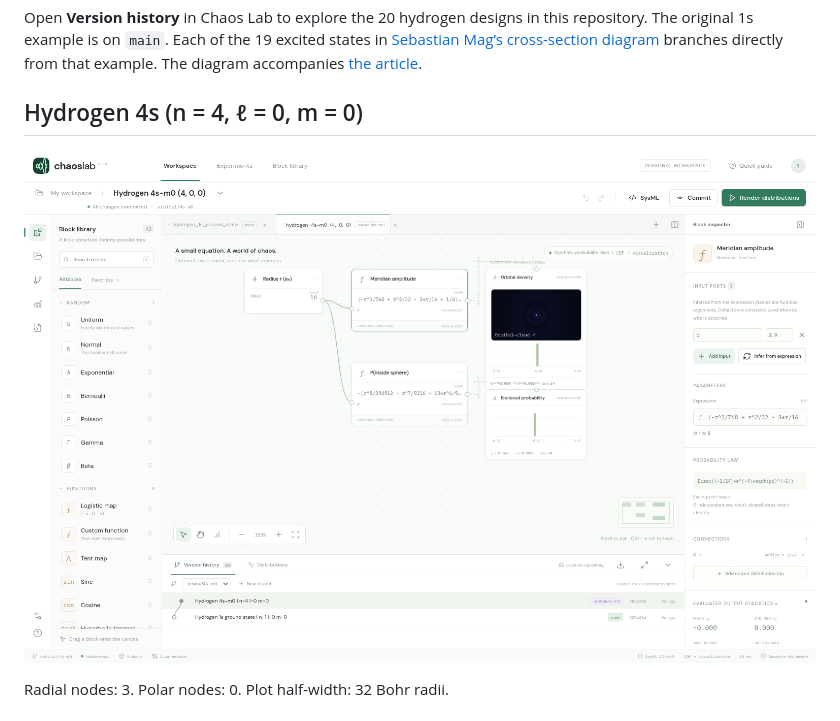
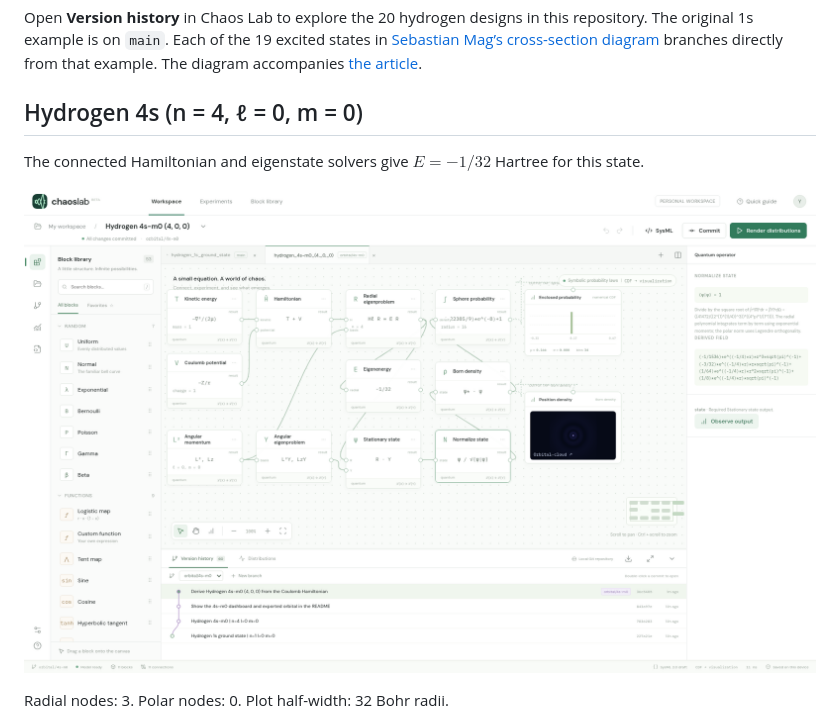
Before and after one commit to wa200508/hydrogen_wavefunction, a Markdown page: README.md, the part around one of its changes. Rendered like a GitHub page; pictures changed too: dashboard.png.

Commit message:
Show the derived state and operator graph for orbital/4s-m0

```diff
--- a/README.md
+++ b/README.md
@@ -3,6 +3,8 @@
 Open **Version history** in Chaos Lab to explore the 20 hydrogen designs in this repository. The original 1s example is on `main`. Each of the 19 excited states in [Sebastian Mag’s cross-section diagram](https://github.com/ssebastianmag/hydrogen-wavefunctions/blob/main/figures/hydrogen_probability_densities.png) branches directly from that example. The diagram accompanies [the article](https://ssebastianmag.medium.com/computational-physics-with-python-hydrogen-wavefunctions-electron-density-plots-8fede44b7b12).
 
 ## Hydrogen 4s (n = 4, ℓ = 0, m = 0)
+
+The connected Hamiltonian and eigenstate solvers give $E=-1/32$ Hartree for this state.
 
 ![Chaos Lab dashboard with the 4s model, m = 0, open in version history](dashboard.png)
 
```
Also changed, not shown: other parts of README.md (+12 -2 lines).
